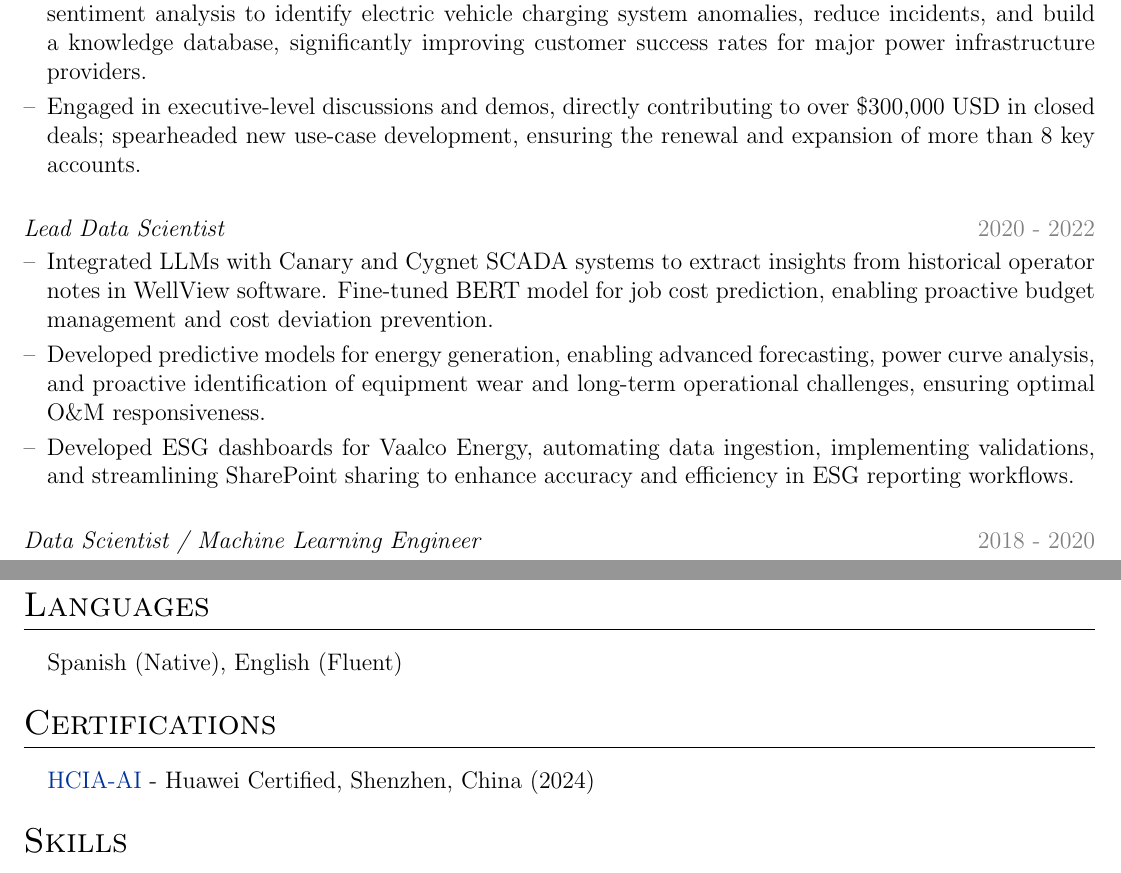
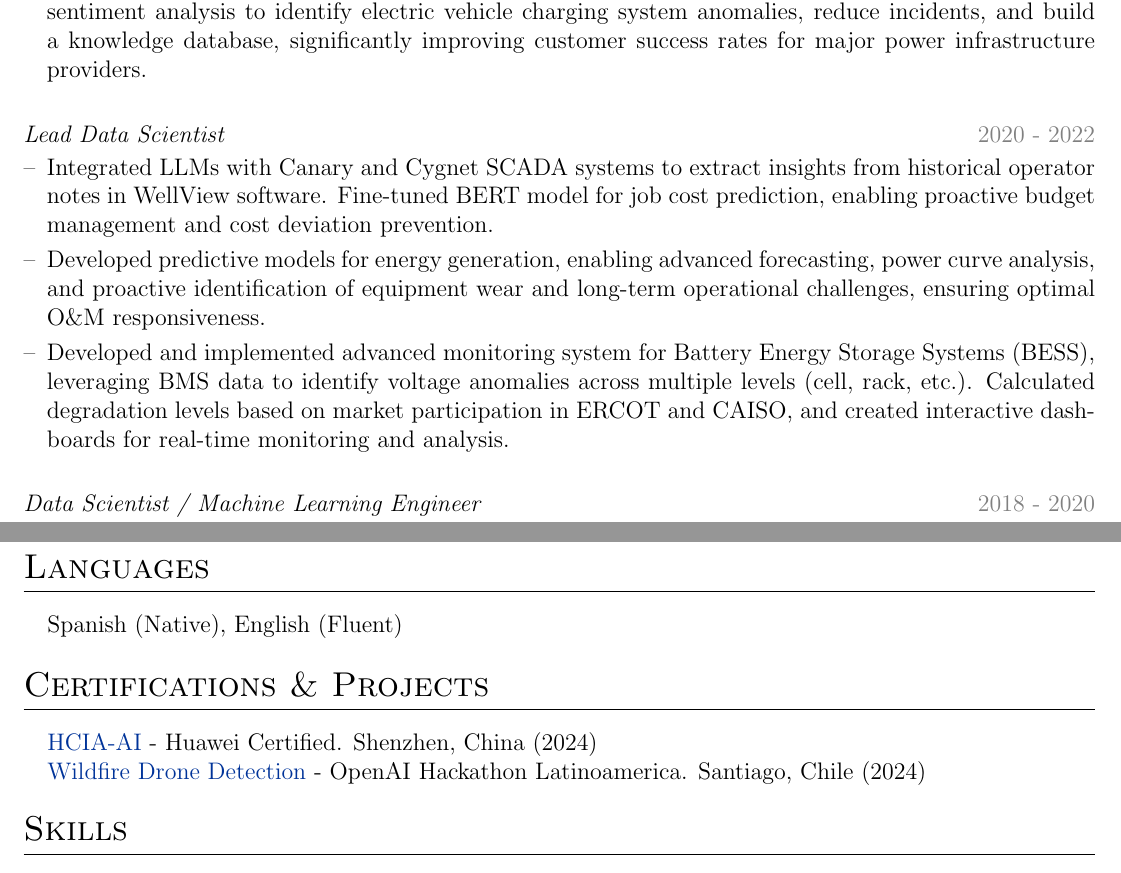
Before and after one commit to dcerdac/autoCV, a LaTeX CV (cv.tex): two parts of pages 1 and 2 of 2, joined at a grey line, cut so that both start at the same text. Compiled offline with pdfLaTeX.

Commit message:
updating sept

```diff
--- a/cv.tex
+++ b/cv.tex
@@ -154,13 +154,12 @@ Seasoned Senior Data Scientist with over 6 years of experience in the energy sec
 \begin{joblong}{NarrativeWave Inc.}{Senior Data Science Manager}{2022 - 2024}
     \item Streamlined onboarding by architecting data pipelines and automating ETL processes, reducing time-to-value to 60 days. Led cross-functional teams as Product Owner, managing development and delivery of innovative products to meet business objectives and user needs.
     \item Analyzed OCPP data from ABB and Schneider Electric EV charging stations and implemented NLP sentiment analysis to identify electric vehicle charging system anomalies, reduce incidents, and build a knowledge database, significantly improving customer success rates for major power infrastructure providers.
-    \item Engaged in executive-level discussions and demos, directly contributing to over \$300,000 USD in closed deals; spearheaded new use-case development, ensuring the renewal and expansion of more than 8 key accounts.
 \end{joblong}
 \\
 \begin{joblong}{}{Lead Data Scientist}{2020 - 2022}
     \item Integrated LLMs with Canary and Cygnet SCADA systems to extract insights from historical operator notes in WellView software. Fine-tuned BERT model for job cost prediction, enabling proactive budget management and cost deviation prevention.
     \item Developed predictive models for energy generation, enabling advanced forecasting, power curve analysis, and proactive identification of equipment wear and long-term operational challenges, ensuring optimal O\&M responsiveness.
-    \item Developed ESG dashboards for Vaalco Energy, automating data ingestion, implementing validations, and streamlining SharePoint sharing to enhance accuracy and efficiency in ESG reporting workflows.
+    \item Developed and implemented advanced monitoring system for Battery Energy Storage Systems (BESS), leveraging BMS data to identify voltage anomalies across multiple levels (cell, rack, etc.). Calculated degradation levels based on market participation in ERCOT and CAISO, and created interactive dashboards for real-time monitoring and analysis.
 \end{joblong}
 \\
 \begin{joblong}{}{Data Scientist / Machine Learning Engineer}{2018 - 2020}
@@ -201,10 +200,12 @@ Seasoned Senior Data Scientist with over 6 years of experience in the energy sec
 %----------------------------------------------------------------------------------------
 %	CERTIFICATION
 %----------------------------------------------------------------------------------------
-\section{Certifications}
+\section{Certifications \& Projects}
 
 \begin{tabularx}{\linewidth}{@{}l X@{}}
-& \normalsize{\href{https://github.com/dcerdac/MachineLearningProjects/blob/master/010102001521809623012377209.pdf}{HCIA-AI} - Huawei Certified, Shenzhen, China (2024)}\\
+& \normalsize{\href{https://github.com/dcerdac/MachineLearningProjects/blob/master/010102001521809623012377209.pdf}{HCIA-AI} - Huawei Certified. Shenzhen, China (2024)}\\
+& \normalsize{\href{https://github.com/dcerdac/keepnai}{Wildfire Drone Detection} - OpenAI Hackathon Latinoamerica. Santiago, Chile (2024)}\\
+
 \end{tabularx}
 %----------------------------------------------------------------------------------------
 %	SKILLS
```
Also changed, not shown: cv.pdf, 6 other files.
